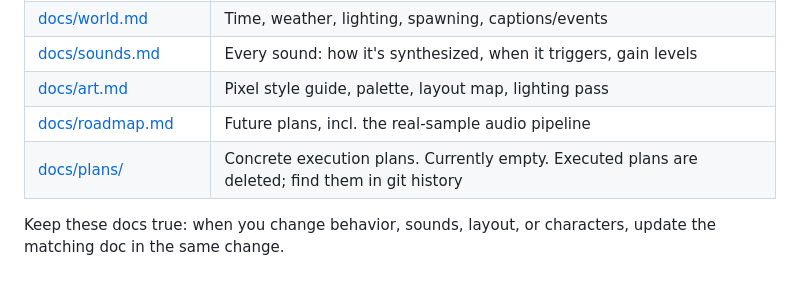
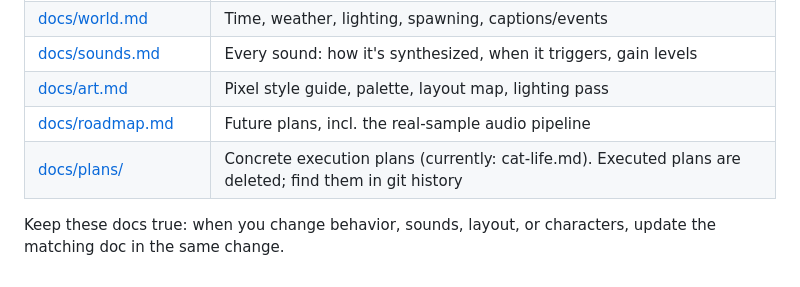
Before and after one commit to KasperKrog92/cafe-hygge, a Markdown page: AGENTS.md, the part around the change. Drawn GitHub-style.

```diff
--- a/AGENTS.md
+++ b/AGENTS.md
@@ -188,7 +188,7 @@ matching doc updated in the same change.
 | [docs/sounds.md](docs/sounds.md) | Every sound: how it's synthesized, when it triggers, gain levels |
 | [docs/art.md](docs/art.md) | Pixel style guide, palette, layout map, lighting pass |
 | [docs/roadmap.md](docs/roadmap.md) | Future plans, incl. the real-sample audio pipeline |
-| [docs/plans/](docs/plans/) | Concrete execution plans. Currently empty. Executed plans are deleted; find them in git history |
+| [docs/plans/](docs/plans/) | Concrete execution plans (currently: cat-life.md). Executed plans are deleted; find them in git history |
 
 Keep these docs true: when you change behavior, sounds, layout, or characters,
 update the matching doc in the same change.
```
Also changed, not shown: docs/plans/cat-life.md (added, +323 -0 lines), docs/roadmap.md (+5 -2 lines).
